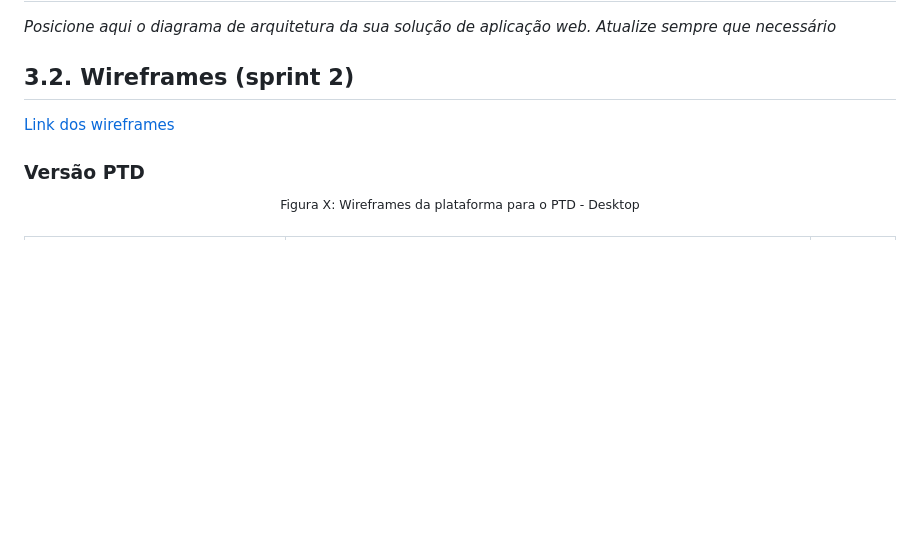
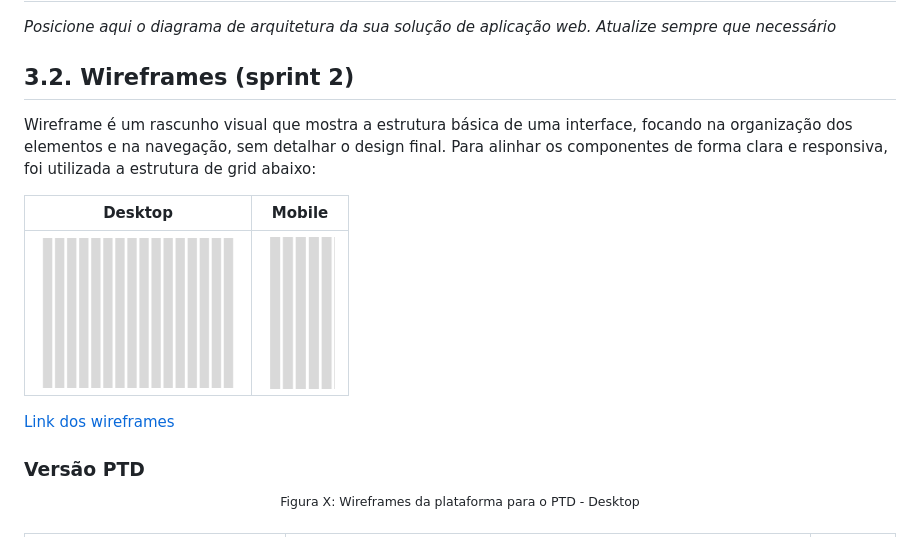
Before and after one commit to Kdu07/fiedacademy, a Markdown page: documents/wad.md, the part around the change printed below. Rendered like a GitHub page; pictures changed too: assets/assets_wad/wireframes/GRID.png (added), assets/assets_wad/wireframes/GRID2.png (added); blank space fills up the shorter version.

Commit message:
docs: adicionando grid

```diff
--- a/documents/wad.md
+++ b/documents/wad.md
@@ -402,7 +402,14 @@ Critério de aceite 5 | CR5: Histórico de relatórios exportados fica disponív
 *Posicione aqui o diagrama de arquitetura da sua solução de aplicação web. Atualize sempre que necessário*
 
 ## 3.2. Wireframes (sprint 2)
+Wireframe é um rascunho visual que mostra a estrutura básica de uma interface, focando na organização dos elementos e na navegação, sem detalhar o design final.
+Para alinhar os componentes de forma clara e responsiva, foi utilizada a estrutura de grid abaixo:
+
+Desktop | Mobile
+---|---
+<img src="../assets/assets_wad/wireframes/GRID.png"  width="200"> | <img src="../assets/assets_wad/wireframes/GRID2.png"  width="70">
 [Link dos wireframes](https://www.figma.com/design/bOsRfHBpYqRksHS4GiNW74/bayer-project?node-id=0-1&p=f&t=S55FkKepuUIl5D6k-11)
+
 ### Versão PTD
 <div align = "center">
 
```
Also changed, not shown: other parts of documents/wad.md (+10 -0 lines).
